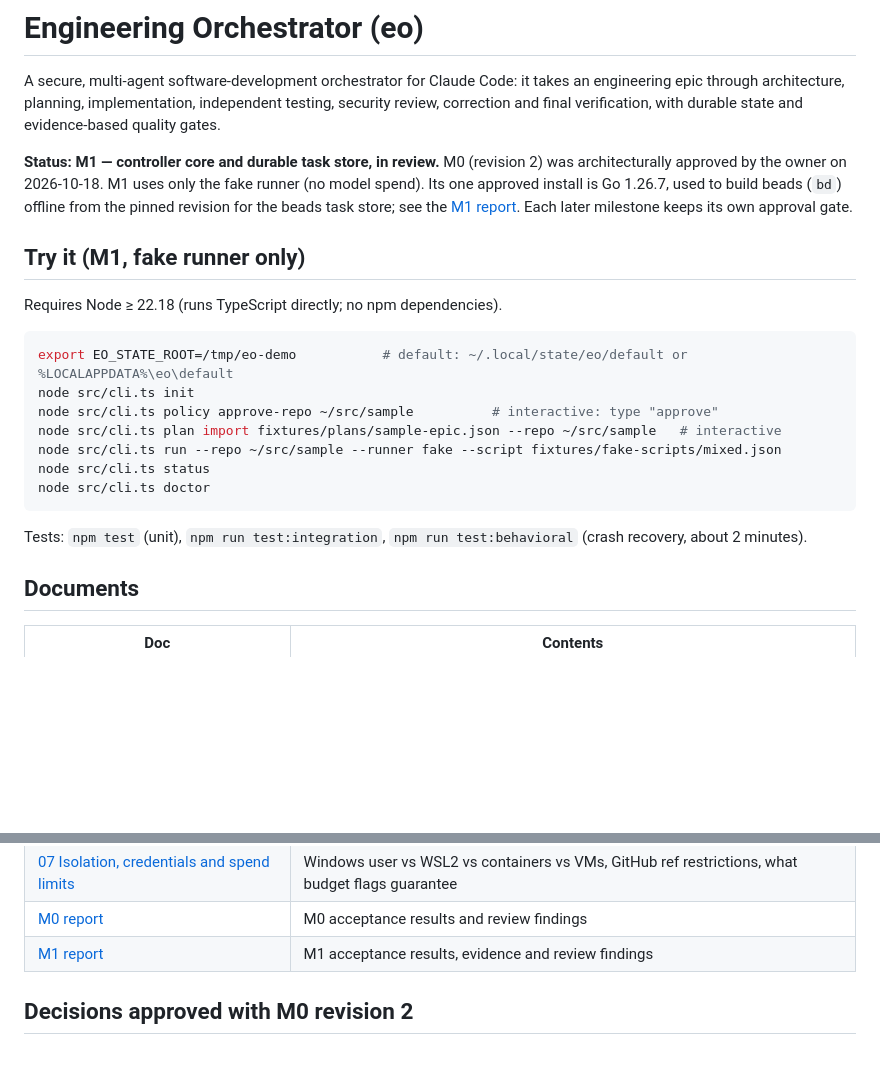
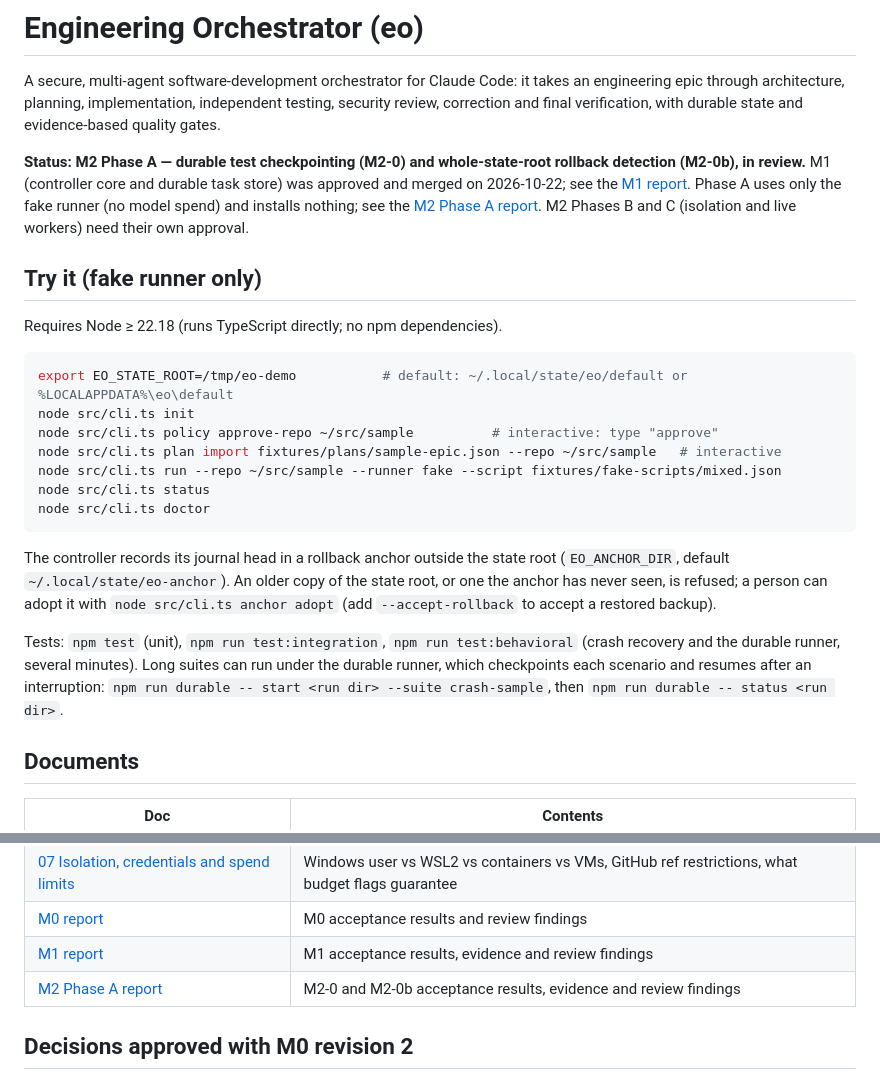
Before and after one commit to Rockhelljumper/Engineering-Orchestrator, a Markdown page: README.md, 2 parts joined by grey strips. Drawn GitHub-style; blank space fills up the shorter version.

Commit message:
Docs: threat model T10, implementation plan and README for M2 Phase A
Co-Authored-By: Claude Opus 5.5 (1M context) <noreply@anthropic.com>
Claude-Session: https://claude.ai/code/session_01MTRUeZ5rCTfUxTabUXjpUt

````diff
--- a/README.md
+++ b/README.md
@@ -2,9 +2,9 @@
 
 A secure, multi-agent software-development orchestrator for Claude Code: it takes an engineering epic through architecture, planning, implementation, independent testing, security review, correction and final verification, with durable state and evidence-based quality gates.
 
-**Status: M1 — controller core and durable task store, in review.** M0 (revision 2) was architecturally approved by the owner on 2026-10-18. M1 uses only the fake runner (no model spend). Its one approved install is Go 1.26.7, used to build beads (`bd`) offline from the pinned revision for the beads task store; see the [M1 report](docs/milestones/M1-report.md). Each later milestone keeps its own approval gate.
+**Status: M2 Phase A — durable test checkpointing (M2-0) and whole-state-root rollback detection (M2-0b), in review.** M1 (controller core and durable task store) was approved and merged on 2026-10-22; see the [M1 report](docs/milestones/M1-report.md). Phase A uses only the fake runner (no model spend) and installs nothing; see the [M2 Phase A report](docs/milestones/M2-phaseA-report.md). M2 Phases B and C (isolation and live workers) need their own approval.
 
-## Try it (M1, fake runner only)
+## Try it (fake runner only)
 
 Requires Node ≥ 22.18 (runs TypeScript directly; no npm dependencies).
 
@@ -18,7 +18,9 @@ node src/cli.ts status
 node src/cli.ts doctor
 ```
 
-Tests: `npm test` (unit), `npm run test:integration`, `npm run test:behavioral` (crash recovery, about 2 minutes).
+The controller records its journal head in a rollback anchor outside the state root (`EO_ANCHOR_DIR`, default `~/.local/state/eo-anchor`). An older copy of the state root, or one the anchor has never seen, is refused; a person can adopt it with `node src/cli.ts anchor adopt` (add `--accept-rollback` to accept a restored backup).
+
+Tests: `npm test` (unit), `npm run test:integration`, `npm run test:behavioral` (crash recovery and the durable runner, several minutes). Long suites can run under the durable runner, which checkpoints each scenario and resumes after an interruption: `npm run durable -- start <run dir> --suite crash-sample`, then `npm run durable -- status <run dir>`.
 
 ## Documents
 
@@ -34,6 +36,7 @@ Tests: `npm test` (unit), `npm run test:integration`, `npm run test:behavioral`
 | [07 Isolation, credentials and spend limits](docs/07-isolation-and-credentials.md) | Windows user vs WSL2 vs containers vs VMs, GitHub ref restrictions, what budget flags guarantee |
 | [M0 report](docs/milestones/M0-report.md) | M0 acceptance results and review findings |
 | [M1 report](docs/milestones/M1-report.md) | M1 acceptance results, evidence and review findings |
+| [M2 Phase A report](docs/milestones/M2-phaseA-report.md) | M2-0 and M2-0b acceptance results, evidence and review findings |
 
 ## Decisions approved with M0 revision 2
 
````
Also changed, not shown: docs/04-threat-model.md (+1 -1 lines).
